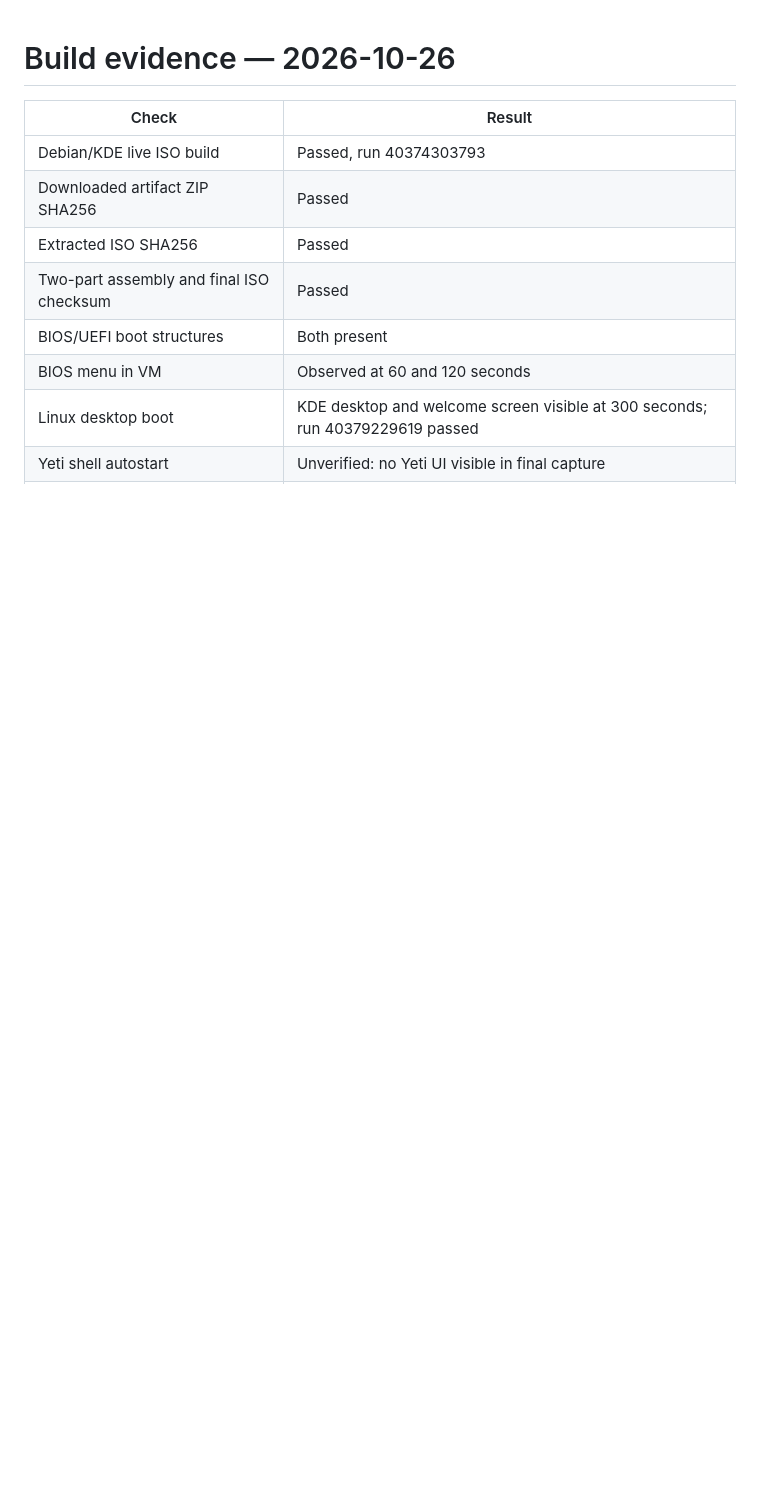
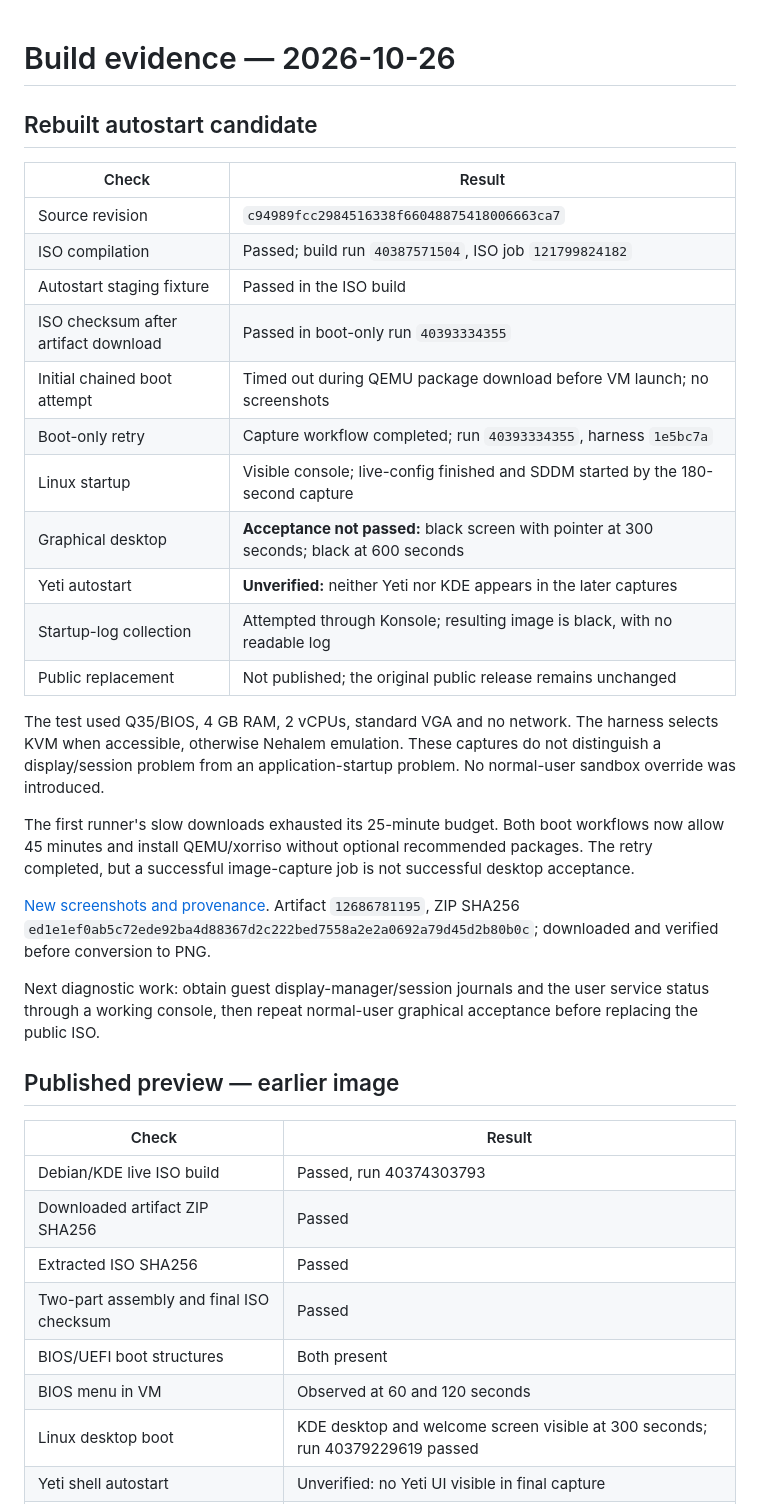
Before and after one commit to Drunk-Yeti-Limited/Drunk-Yeti-Linux, a Markdown page: BUILD-STATUS.md, the part around the change. Drawn GitHub-style; blank space fills up the shorter version.

```diff
--- a/BUILD-STATUS.md
+++ b/BUILD-STATUS.md
@@ -1,4 +1,30 @@
 # Build evidence — 2026-10-26
+
+## Rebuilt autostart candidate
+
+| Check | Result |
+| --- | --- |
+| Source revision | `c94989fcc2984516338f66048875418006663ca7` |
+| ISO compilation | Passed; build run `40387571504`, ISO job `121799824182` |
+| Autostart staging fixture | Passed in the ISO build |
+| ISO checksum after artifact download | Passed in boot-only run `40393334355` |
+| Initial chained boot attempt | Timed out during QEMU package download before VM launch; no screenshots |
+| Boot-only retry | Capture workflow completed; run `40393334355`, harness `1e5bc7a` |
+| Linux startup | Visible console; live-config finished and SDDM started by the 180-second capture |
+| Graphical desktop | **Acceptance not passed:** black screen with pointer at 300 seconds; black at 600 seconds |
+| Yeti autostart | **Unverified:** neither Yeti nor KDE appears in the later captures |
+| Startup-log collection | Attempted through Konsole; resulting image is black, with no readable log |
+| Public replacement | Not published; the original public release remains unchanged |
+
+The test used Q35/BIOS, 4 GB RAM, 2 vCPUs, standard VGA and no network. The harness selects KVM when accessible, otherwise Nehalem emulation. These captures do not distinguish a display/session problem from an application-startup problem. No normal-user sandbox override was introduced.
+
+The first runner's slow downloads exhausted its 25-minute budget. Both boot workflows now allow 45 minutes and install QEMU/xorriso without optional recommended packages. The retry completed, but a successful image-capture job is not successful desktop acceptance.
+
+[New screenshots and provenance](docs/screenshots/README.md). Artifact `12686781195`, ZIP SHA256 `ed1e1ef0ab5c72ede92ba4d88367d2c222bed7558a2e2a0692a79d45d2b80b0c`; downloaded and verified before conversion to PNG.
+
+Next diagnostic work: obtain guest display-manager/session journals and the user service status through a working console, then repeat normal-user graphical acceptance before replacing the public ISO.
+
+## Published preview — earlier image
 
 | Check | Result |
 | --- | --- |
```
Also changed, not shown: README.md (+22 -7 lines), docs/screenshots/README.md (added, +28 -0 lines), docs/screenshots/candidate-black-screen-300s.png (added), docs/screenshots/candidate-black-screen-600s.png (added), docs/screenshots/candidate-boot-menu.png (added), docs/screenshots/candidate-linux-startup.png (added).
